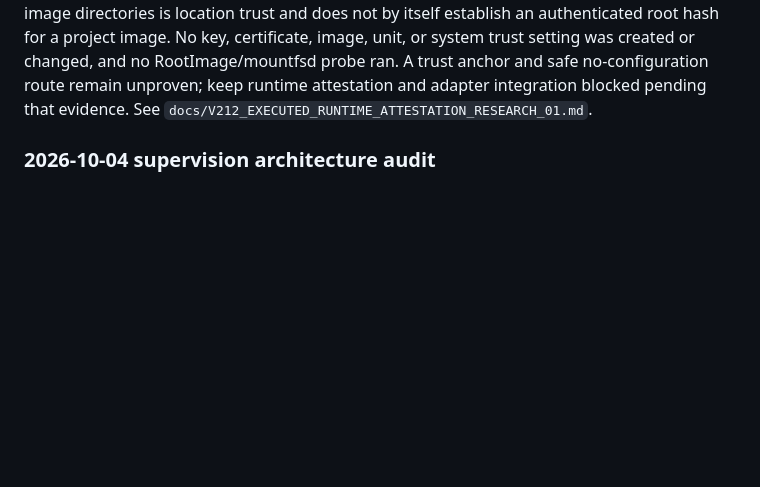
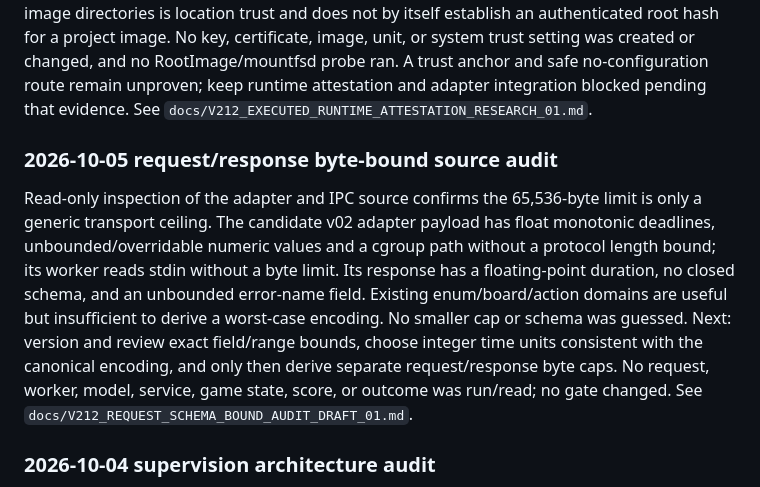
Before and after one commit to dakiemdarktharr/caissa-jepa, a Markdown page: ROADMAP.md, the part around the change. Rendered like a GitHub page; blank space fills up the shorter version.

Commit message:
Audit V2.12 request schema byte bounds

```diff
--- a/ROADMAP.md
+++ b/ROADMAP.md
@@ -214,6 +214,21 @@ no RootImage/mountfsd probe ran. A trust anchor and safe no-configuration
 route remain unproven; keep runtime attestation and adapter integration
 blocked pending that evidence. See
 `docs/V212_EXECUTED_RUNTIME_ATTESTATION_RESEARCH_01.md`.
+
+### 2026-10-05 request/response byte-bound source audit
+
+Read-only inspection of the adapter and IPC source confirms the 65,536-byte
+limit is only a generic transport ceiling. The candidate v02 adapter payload
+has float monotonic deadlines, unbounded/overridable numeric values and a
+cgroup path without a protocol length bound; its worker reads stdin without a
+byte limit. Its response has a floating-point duration, no closed schema, and
+an unbounded error-name field. Existing enum/board/action domains are useful
+but insufficient to derive a worst-case encoding. No smaller cap or schema
+was guessed. Next: version and review exact field/range bounds, choose integer
+time units consistent with the canonical encoding, and only then derive
+separate request/response byte caps. No request, worker, model, service, game
+state, score, or outcome was run/read; no gate changed. See
+`docs/V212_REQUEST_SCHEMA_BOUND_AUDIT_DRAFT_01.md`.
 
 ### 2026-10-04 supervision architecture audit
 
```
Also changed, not shown: docs/V212_EXECUTED_RUNTIME_ATTESTATION_RESEARCH_01.md (+8 -0 lines), docs/V212_REQUEST_SCHEMA_BOUND_AUDIT_DRAFT_01.md (added, +94 -0 lines).
